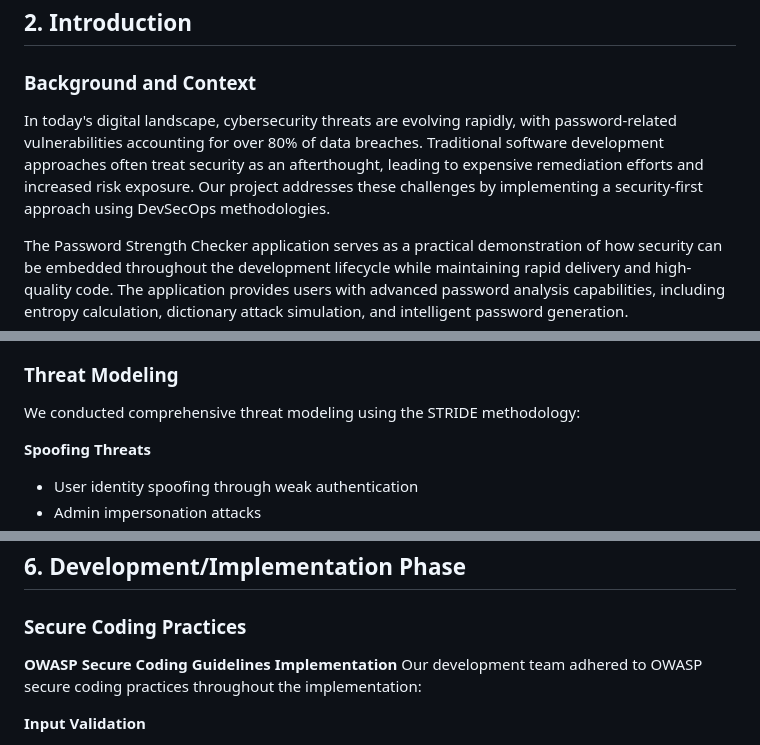
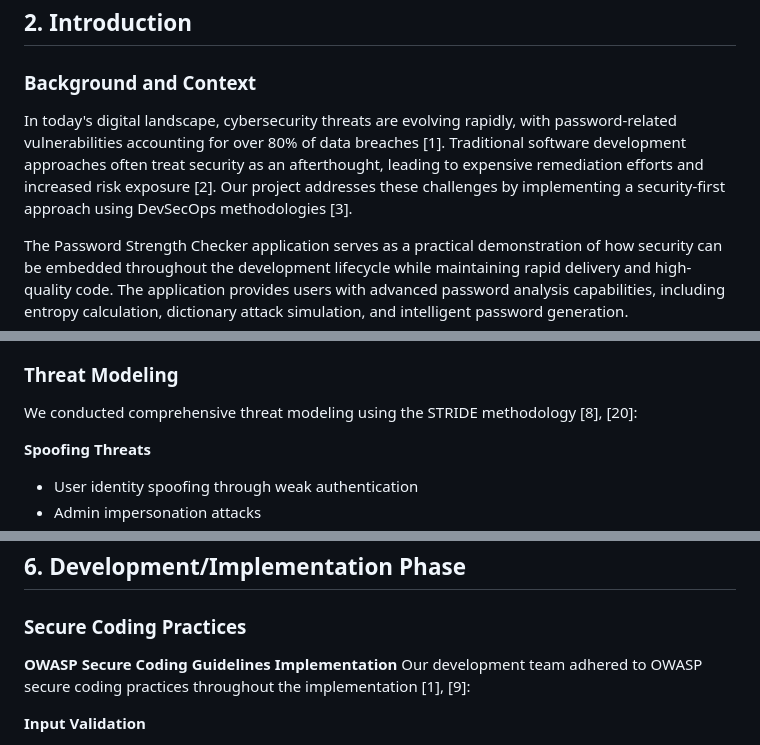
Before and after one commit to Nomanriaz786/password_checker_tool, a Markdown page: DevSecOps_Project_Report.md, 3 parts joined by grey strips. Rendered like a GitHub page.

```diff
--- a/DevSecOps_Project_Report.md
+++ b/DevSecOps_Project_Report.md
@@ -65,7 +65,7 @@ The project implemented security-first development practices at key phases:
 ## 2. Introduction
 
 ### Background and Context
-In today's digital landscape, cybersecurity threats are evolving rapidly, with password-related vulnerabilities accounting for over 80% of data breaches. Traditional software development approaches often treat security as an afterthought, leading to expensive remediation efforts and increased risk exposure. Our project addresses these challenges by implementing a security-first approach using DevSecOps methodologies.
+In today's digital landscape, cybersecurity threats are evolving rapidly, with password-related vulnerabilities accounting for over 80% of data breaches [1]. Traditional software development approaches often treat security as an afterthought, leading to expensive remediation efforts and increased risk exposure [2]. Our project addresses these challenges by implementing a security-first approach using DevSecOps methodologies [3].
 
 The Password Strength Checker application serves as a practical demonstration of how security can be embedded throughout the development lifecycle while maintaining rapid delivery and high-quality code. The application provides users with advanced password analysis capabilities, including entropy calculation, dictionary attack simulation, and intelligent password generation.
 
@@ -230,7 +230,7 @@ Our implementation followed the DevSecOps lifecycle with security integrated at
 - GDPR compliance for user data
 
 ### Threat Modeling
-We conducted comprehensive threat modeling using the STRIDE methodology:
+We conducted comprehensive threat modeling using the STRIDE methodology [8], [20]:
 
 **Spoofing Threats**
 - User identity spoofing through weak authentication
@@ -347,7 +347,7 @@ We utilized Jira for comprehensive project management with the following structu
 ### Secure Coding Practices
 
 **OWASP Secure Coding Guidelines Implementation**
-Our development team adhered to OWASP secure coding practices throughout the implementation:
+Our development team adhered to OWASP secure coding practices throughout the implementation [1], [9]:
 
 **Input Validation**
 - Implemented comprehensive input validation using PHP filter functions
```
Also changed, not shown: other parts of DevSecOps_Project_Report.md (+59 -20 lines).
